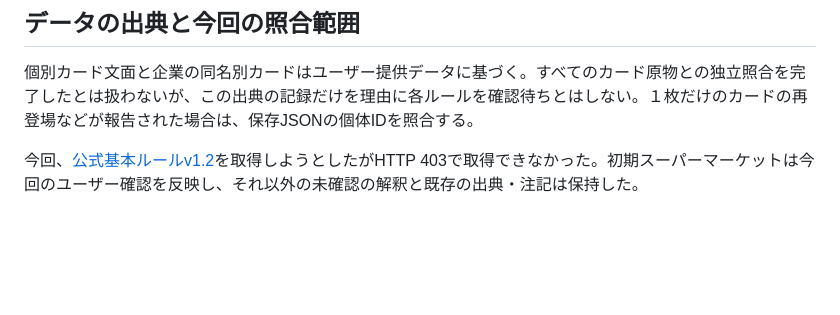
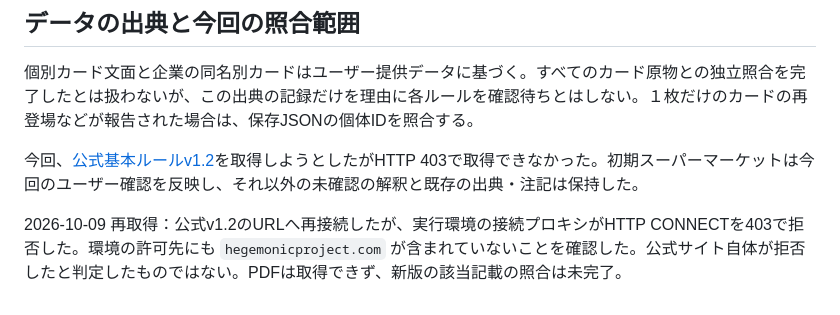
Before and after one commit to DokkoiShoichiro/hegemony-automa, a Markdown page: TWO_PLAYER_REVIEW.md, the part around the change. GitHub-like rendering; blank space fills up the shorter version.

Commit message:
Record rulebook retry blocked by environment network policy

```diff
--- a/TWO_PLAYER_REVIEW.md
+++ b/TWO_PLAYER_REVIEW.md
@@ -33,3 +33,5 @@
 個別カード文面と企業の同名別カードはユーザー提供データに基づく。すべてのカード原物との独立照合を完了したとは扱わないが、この出典の記録だけを理由に各ルールを確認待ちとはしない。１枚だけのカードの再登場などが報告された場合は、保存JSONの個体IDを照合する。
 
 今回、[公式基本ルールv1.2](https://hegemonicproject.com/wp-content/uploads/2023/04/Hegemony-English-Rulebook-v1.2.pdf)を取得しようとしたがHTTP 403で取得できなかった。初期スーパーマーケットは今回のユーザー確認を反映し、それ以外の未確認の解釈と既存の出典・注記は保持した。
+
+2026-10-09 再取得：公式v1.2のURLへ再接続したが、実行環境の接続プロキシがHTTP CONNECTを403で拒否した。環境の許可先にも `hegemonicproject.com` が含まれていないことを確認した。公式サイト自体が拒否したと判定したものではない。PDFは取得できず、新版の該当記載の照合は未完了。
```
